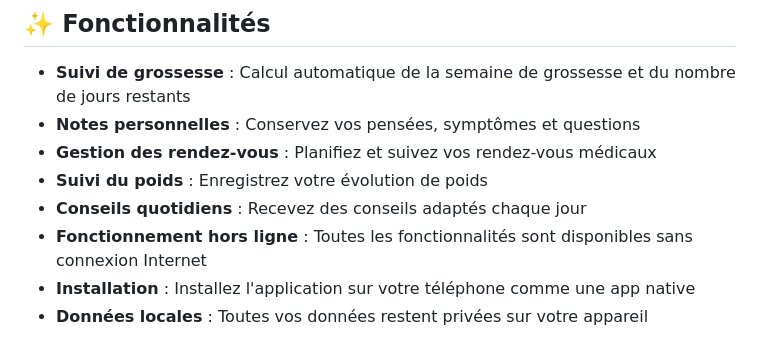
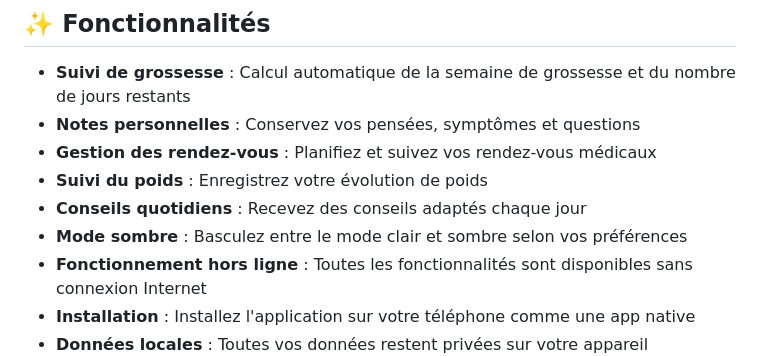
Before and after one commit to scilone/bumpcare, a Markdown page: README.md, the part around one of its changes. GitHub-like rendering.

Commit message:
Update README to mark dark mode feature as completed
Co-authored-by: scilone <16005909+scilone@users.noreply.github.com>

```diff
--- a/README.md
+++ b/README.md
@@ -9,6 +9,7 @@ BumpCare est une Progressive Web App (PWA) conçue pour accompagner les femmes e
 - **Gestion des rendez-vous** : Planifiez et suivez vos rendez-vous médicaux
 - **Suivi du poids** : Enregistrez votre évolution de poids
 - **Conseils quotidiens** : Recevez des conseils adaptés chaque jour
+- **Mode sombre** : Basculez entre le mode clair et sombre selon vos préférences
 - **Fonctionnement hors ligne** : Toutes les fonctionnalités sont disponibles sans connexion Internet
 - **Installation** : Installez l'application sur votre téléphone comme une app native
 - **Données locales** : Toutes vos données restent privées sur votre appareil
```
Also changed, not shown: other parts of README.md (+1 -1 lines).
